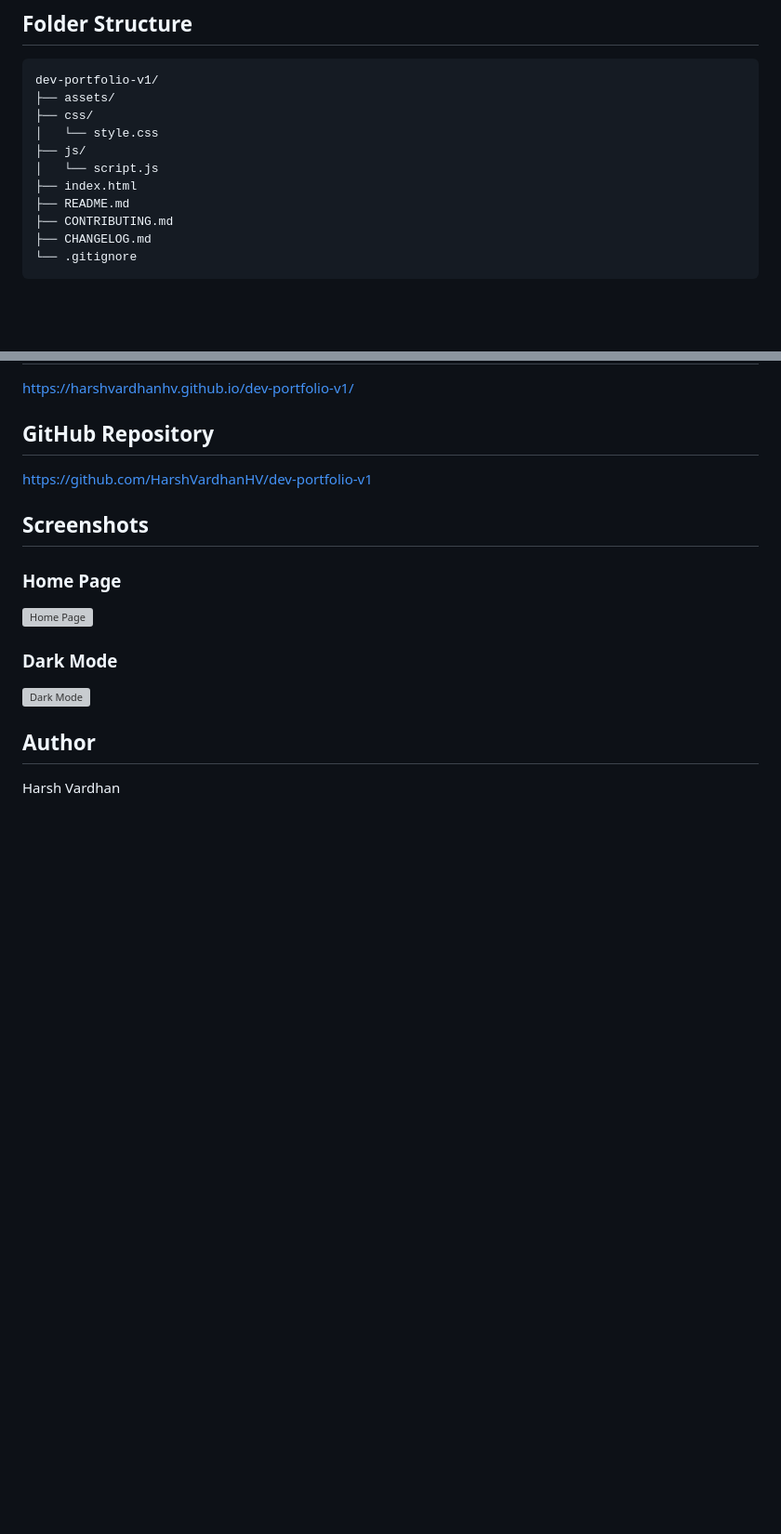
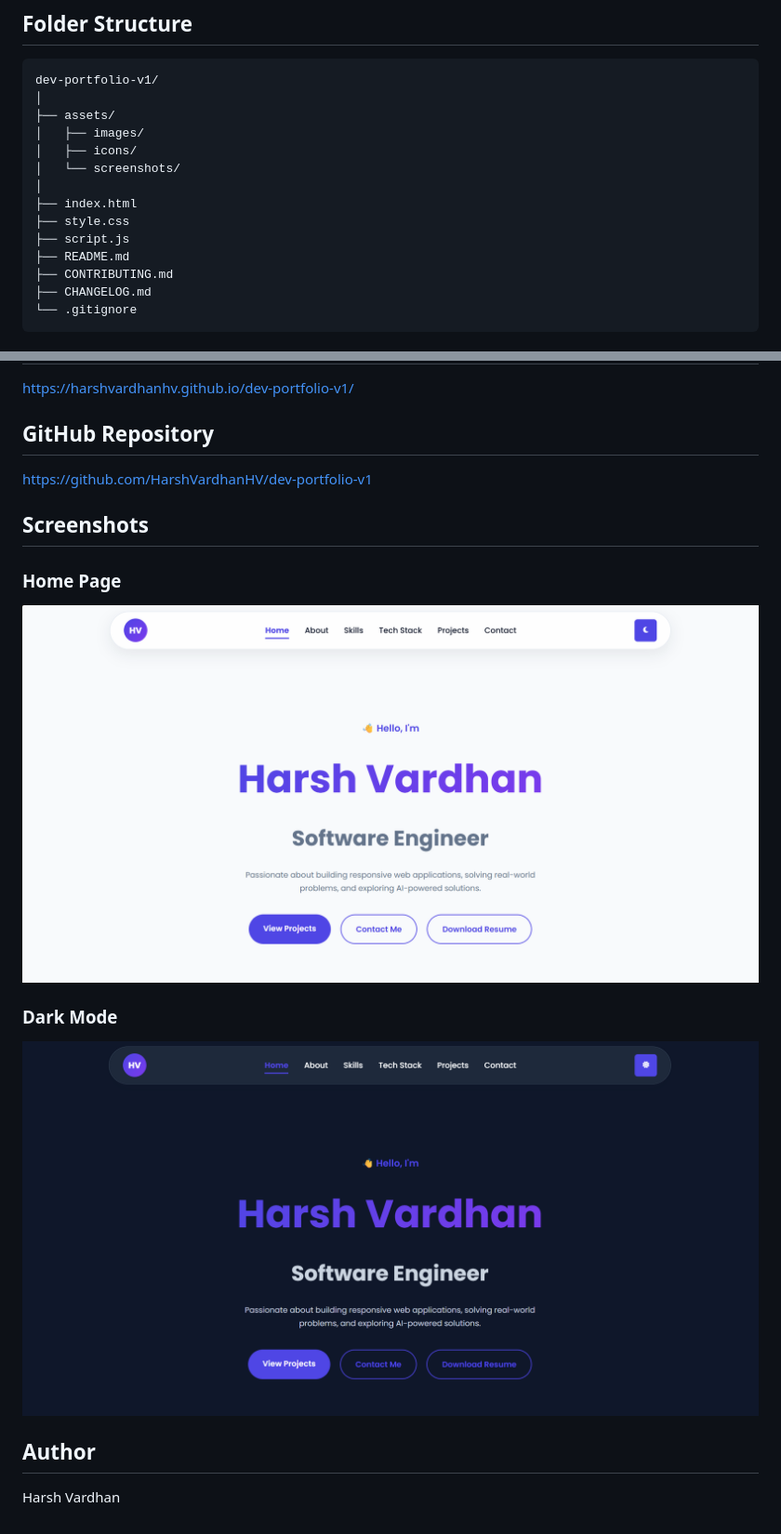
Before and after one commit to HarshVardhanHV/dev-portfolio-v1, a Markdown page: README.md, 2 parts joined by grey strips. Shown at 93% size. Rendered like a GitHub page; pictures changed too: assets/screenshots/Dark-mode.png (added), assets/screenshots/Home.png (added); blank space fills up the shorter version; grey boxes are pictures that could not be loaded.

Commit message:
docs: improve README and add project screenshots

````diff
--- a/README.md
+++ b/README.md
@@ -29,12 +29,15 @@ A responsive personal developer portfolio built using HTML5, CSS3, and JavaScrip
 
 ```
 dev-portfolio-v1/
+│
 ├── assets/
-├── css/
-│   └── style.css
-├── js/
-│   └── script.js
+│   ├── images/
+│   ├── icons/
+│   └── screenshots/
+│
 ├── index.html
+├── style.css
+├── script.js
 ├── README.md
 ├── CONTRIBUTING.md
 ├── CHANGELOG.md
@@ -59,11 +62,11 @@ https://github.com/HarshVardhanHV/dev-portfolio-v1
 
 ### Home Page
 
-![Home Page](assets/screenshots/home.png)
+![Home Page](assets/screenshots/Home.png)
 
 ### Dark Mode
 
-![Dark Mode](assets/screenshots/dark-mode.png)
+![Dark Mode](assets/screenshots/Dark-mode.png)
 
 ## Author
 
````
